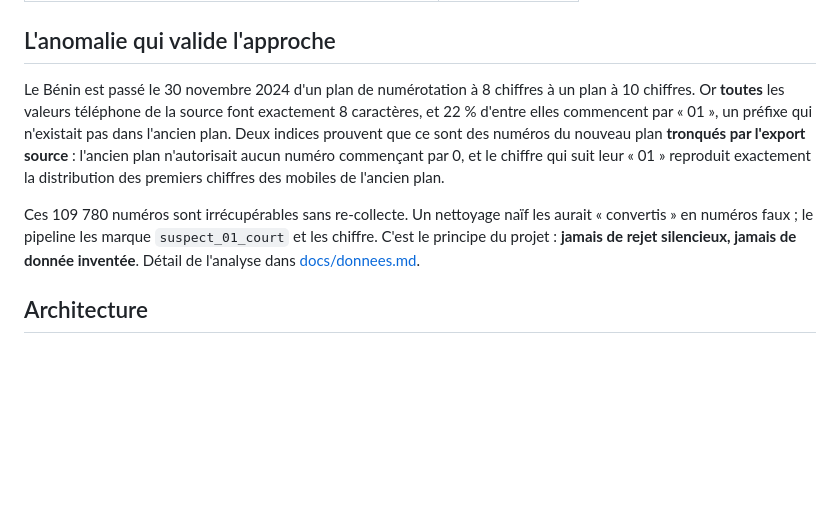
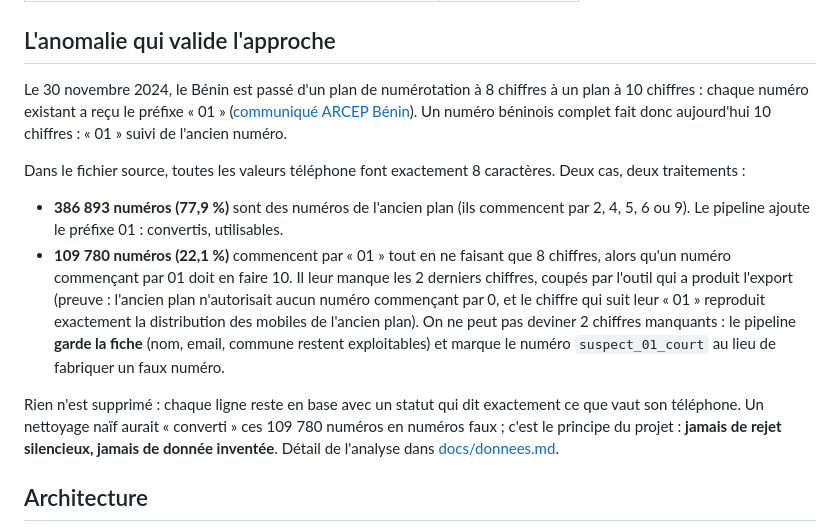
Before and after one commit to abiotov/annuaire-benin, a Markdown page: README.md, the part around the change. Drawn GitHub-style; blank space fills up the shorter version.

Commit message:
README : clarifie le traitement des numéros tronqués
Le paragraphe prêtait à confusion (on pouvait croire que des numéros
étaient supprimés). Réécrit en deux cas explicites, avec la source
ARCEP pour la date de migration. Rien n'est jamais supprimé : les
fiches sont conservées avec un statut.

```diff
--- a/README.md
+++ b/README.md
@@ -31,9 +31,14 @@ Les annuaires d'entreprises d'Afrique de l'Ouest existent, mais à l'état brut
 
 ## L'anomalie qui valide l'approche
 
-Le Bénin est passé le 30 novembre 2024 d'un plan de numérotation à 8 chiffres à un plan à 10 chiffres. Or **toutes** les valeurs téléphone de la source font exactement 8 caractères, et 22 % d'entre elles commencent par « 01 », un préfixe qui n'existait pas dans l'ancien plan. Deux indices prouvent que ce sont des numéros du nouveau plan **tronqués par l'export source** : l'ancien plan n'autorisait aucun numéro commençant par 0, et le chiffre qui suit leur « 01 » reproduit exactement la distribution des premiers chiffres des mobiles de l'ancien plan.
+Le 30 novembre 2024, le Bénin est passé d'un plan de numérotation à 8 chiffres à un plan à 10 chiffres : chaque numéro existant a reçu le préfixe « 01 » ([communiqué ARCEP Bénin](https://arcep.bj/a-partir-de-30-novembre-2024-les-numeros-de-telephone-au-benin-passent-de-08-a-10-chiffres/)). Un numéro béninois complet fait donc aujourd'hui 10 chiffres : « 01 » suivi de l'ancien numéro.
 
-Ces 109 780 numéros sont irrécupérables sans re-collecte. Un nettoyage naïf les aurait « convertis » en numéros faux ; le pipeline les marque `suspect_01_court` et les chiffre. C'est le principe du projet : **jamais de rejet silencieux, jamais de donnée inventée**. Détail de l'analyse dans [docs/donnees.md](docs/donnees.md).
+Dans le fichier source, toutes les valeurs téléphone font exactement 8 caractères. Deux cas, deux traitements :
+
+- **386 893 numéros (77,9 %)** sont des numéros de l'ancien plan (ils commencent par 2, 4, 5, 6 ou 9). Le pipeline ajoute le préfixe 01 : convertis, utilisables.
+- **109 780 numéros (22,1 %)** commencent par « 01 » tout en ne faisant que 8 chiffres, alors qu'un numéro commençant par 01 doit en faire 10. Il leur manque les 2 derniers chiffres, coupés par l'outil qui a produit l'export (preuve : l'ancien plan n'autorisait aucun numéro commençant par 0, et le chiffre qui suit leur « 01 » reproduit exactement la distribution des mobiles de l'ancien plan). On ne peut pas deviner 2 chiffres manquants : le pipeline **garde la fiche** (nom, email, commune restent exploitables) et marque le numéro `suspect_01_court` au lieu de fabriquer un faux numéro.
+
+Rien n'est supprimé : chaque ligne reste en base avec un statut qui dit exactement ce que vaut son téléphone. Un nettoyage naïf aurait « converti » ces 109 780 numéros en numéros faux ; c'est le principe du projet : **jamais de rejet silencieux, jamais de donnée inventée**. Détail de l'analyse dans [docs/donnees.md](docs/donnees.md).
 
 ## Architecture
 
```
